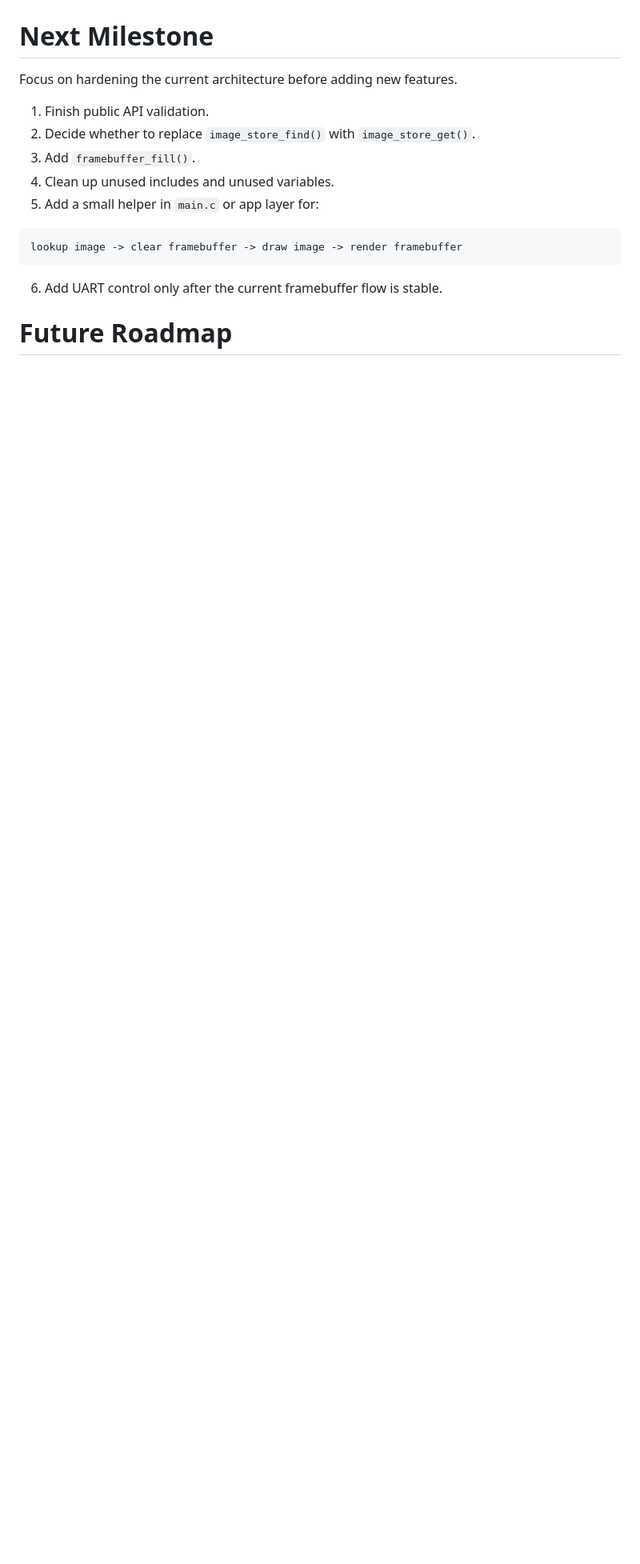
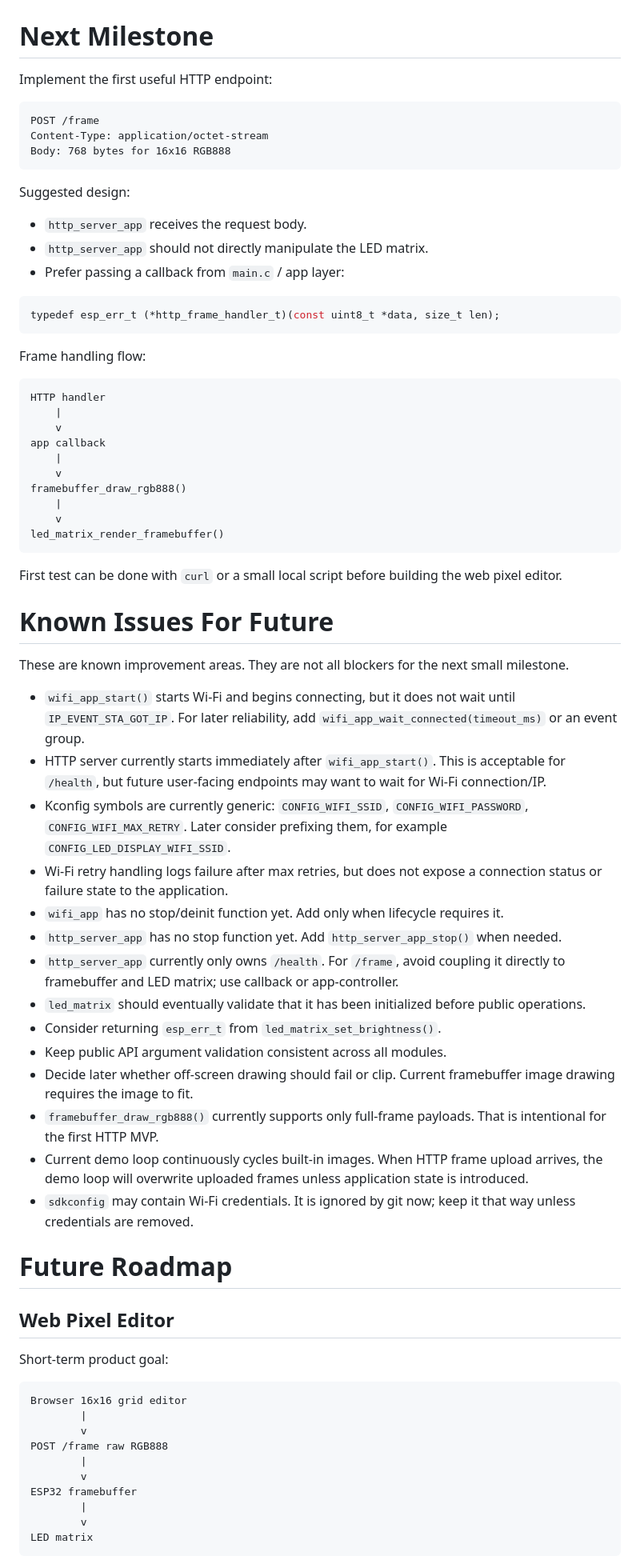
Before and after one commit to mgoszcz/led-display, a Markdown page: prompt.md, the part around one of its changes. Shown at 80% size. Drawn GitHub-style; blank space fills up the shorter version.

Commit message:
update prompt

````diff
--- a/prompt.md
+++ b/prompt.md
@@ -227,18 +294,76 @@ Avoid adding FreeRTOS tasks until there is a real need for independent input/ren
 
 # Next Milestone
 
-Focus on hardening the current architecture before adding new features.
+Implement the first useful HTTP endpoint:
 
-1. Finish public API validation.
-2. Decide whether to replace `image_store_find()` with `image_store_get()`.
-3. Add `framebuffer_fill()`.
-4. Clean up unused includes and unused variables.
-5. Add a small helper in `main.c` or app layer for:
+```text
+POST /frame
+Content-Type: application/octet-stream
+Body: 768 bytes for 16x16 RGB888
+```
+
+Suggested design:
+
+- `http_server_app` receives the request body.
+- `http_server_app` should not directly manipulate the LED matrix.
+- Prefer passing a callback from `main.c` / app layer:
 
 ```c
-lookup image -> clear framebuffer -> draw image -> render framebuffer
+typedef esp_err_t (*http_frame_handler_t)(const uint8_t *data, size_t len);
 ```
 
-6. Add UART control only after the current framebuffer flow is stable.
+Frame handling flow:
+
+```text
+HTTP handler
+    |
+    v
+app callback
+    |
+    v
+framebuffer_draw_rgb888()
+    |
+    v
+led_matrix_render_framebuffer()
+```
+
+First test can be done with `curl` or a small local script before building the web pixel editor.
+
+# Known Issues For Future
+
+These are known improvement areas. They are not all blockers for the next small milestone.
+
+- `wifi_app_start()` starts Wi-Fi and begins connecting, but it does not wait until `IP_EVENT_STA_GOT_IP`. For later reliability, add `wifi_app_wait_connected(timeout_ms)` or an event group.
+- HTTP server currently starts immediately after `wifi_app_start()`. This is acceptable for `/health`, but future user-facing endpoints may want to wait for Wi-Fi connection/IP.
+- Kconfig symbols are currently generic: `CONFIG_WIFI_SSID`, `CONFIG_WIFI_PASSWORD`, `CONFIG_WIFI_MAX_RETRY`. Later consider prefixing them, for example `CONFIG_LED_DISPLAY_WIFI_SSID`.
+- Wi-Fi retry handling logs failure after max retries, but does not expose a connection status or failure state to the application.
+- `wifi_app` has no stop/deinit function yet. Add only when lifecycle requires it.
+- `http_server_app` has no stop function yet. Add `http_server_app_stop()` when needed.
+- `http_server_app` currently only owns `/health`. For `/frame`, avoid coupling it directly to framebuffer and LED matrix; use callback or app-controller.
+- `led_matrix` should eventually validate that it has been initialized before public operations.
+- Consider returning `esp_err_t` from `led_matrix_set_brightness()`.
+- Keep public API argument validation consistent across all modules.
+- Decide later whether off-screen drawing should fail or clip. Current framebuffer image drawing requires the image to fit.
+- `framebuffer_draw_rgb888()` currently supports only full-frame payloads. That is intentional for the first HTTP MVP.
+- Current demo loop continuously cycles built-in images. When HTTP frame upload arrives, the demo loop will overwrite uploaded frames unless application state is introduced.
+- `sdkconfig` may contain Wi-Fi credentials. It is ignored by git now; keep it that way unless credentials are removed.
 
 # Future Roadmap
+
+## Web Pixel Editor
+
+Short-term product goal:
+
+```text
+Browser 16x16 grid editor
+        |
+        v
+POST /frame raw RGB888
+        |
+        v
+ESP32 framebuffer
+        |
+        v
+LED matrix
+```
+
````
Also changed, not shown: other parts of prompt.md (+102 -34 lines).
